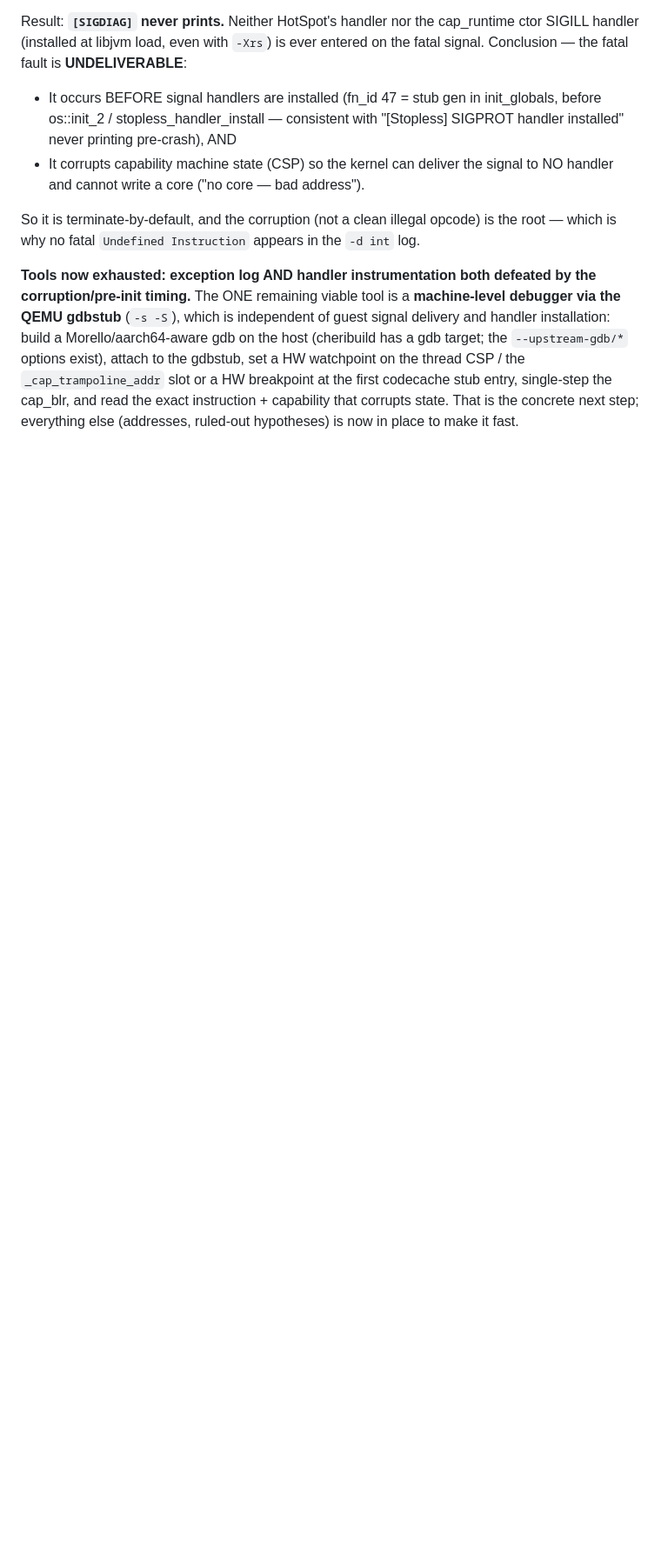
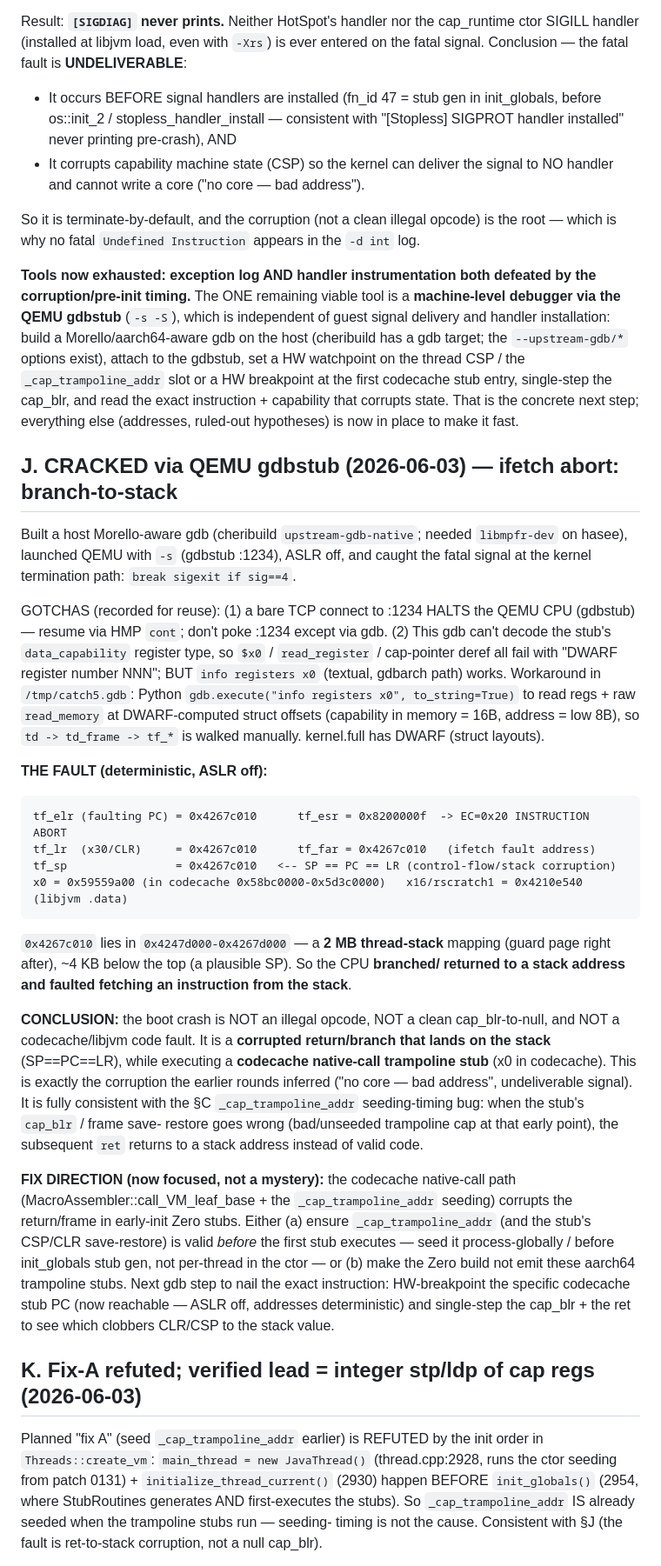
Before and after one commit to lmhtq/stopless-java-gc, a Markdown page: docs/41_c9_research_handler_fix_and_zero_boot_blocker.md, the part around one of its changes. Shown at 87% size. GitHub-like rendering; blank space fills up the shorter version.

Commit message:
docs/41 §K: fix-A refuted (seeding in time); verified lead = integer stp/ldp of cap regs in trampoline stub
create_vm order: main thread + ctor seeding (2928/2930) precede init_globals stub
gen/exec (2954), so _cap_trampoline_addr is seeded in time -> seeding not the cause
(matches §J ret-to-stack, not null-deref). Verified bug: call_VM_leaf_base saves/
restores capability regs rscratch1+rmethod around cap_blr with 64-bit integer
stp/ldp (assembler INSN stp opc 0b10), dropping tag/bounds. Real defect, but
metadata loss would normally surface as a deref-fault not CLR/SP corruption -- needs
single-step confirmation before fixing; cap-width stp/ldp encodings must be verified
vs clang, not hand-rolled.

Co-Authored-By: Claude Opus 4.8 (1M context) <noreply@anthropic.com>

````diff
--- a/docs/41_c9_research_handler_fix_and_zero_boot_blocker.md
+++ b/docs/41_c9_research_handler_fix_and_zero_boot_blocker.md
@@ -312,3 +312,59 @@ HW breakpoint at the first codecache stub entry, single-step the cap_blr, and re
 the exact instruction + capability that corrupts state. That is the concrete next
 step; everything else (addresses, ruled-out hypotheses) is now in place to make it
 fast.
+
+## J. CRACKED via QEMU gdbstub (2026-06-03) — ifetch abort: branch-to-stack
+
+Built a host Morello-aware gdb (cheribuild `upstream-gdb-native`; needed
+`libmpfr-dev` on hasee), launched QEMU with `-s` (gdbstub :1234), ASLR off, and
+caught the fatal signal at the kernel termination path: `break sigexit if sig==4`.
+
+GOTCHAS (recorded for reuse): (1) a bare TCP connect to :1234 HALTS the QEMU CPU
+(gdbstub) — resume via HMP `cont`; don't poke :1234 except via gdb. (2) This gdb
+can't decode the stub's `data_capability` register type, so `$x0` / `read_register`
+/ cap-pointer deref all fail with "DWARF register number NNN"; BUT `info registers
+x0` (textual, gdbarch path) works. Workaround in `/tmp/catch5.gdb`: Python
+`gdb.execute("info registers x0", to_string=True)` to read regs + raw `read_memory`
+at DWARF-computed struct offsets (capability in memory = 16B, address = low 8B), so
+`td -> td_frame -> tf_*` is walked manually. kernel.full has DWARF (struct layouts).
+
+**THE FAULT (deterministic, ASLR off):**
+```
+tf_elr (faulting PC) = 0x4267c010      tf_esr = 0x8200000f  -> EC=0x20 INSTRUCTION ABORT
+tf_lr  (x30/CLR)     = 0x4267c010      tf_far = 0x4267c010   (ifetch fault address)
+tf_sp                = 0x4267c010   <-- SP == PC == LR (control-flow/stack corruption)
+x0 = 0x59559a00 (in codecache 0x58bc0000-0x5d3c0000)   x16/rscratch1 = 0x4210e540 (libjvm .data)
+```
+`0x4267c010` lies in `0x4247d000-0x4267d000` — a **2 MB thread-stack** mapping (guard
+page right after), ~4 KB below the top (a plausible SP). So the CPU **branched/
+returned to a stack address and faulted fetching an instruction from the stack**.
+
+**CONCLUSION:** the boot crash is NOT an illegal opcode, NOT a clean cap_blr-to-null,
+and NOT a codecache/libjvm code fault. It is a **corrupted return/branch that lands
+on the stack** (SP==PC==LR), while executing a **codecache native-call trampoline
+stub** (x0 in codecache). This is exactly the corruption the earlier rounds inferred
+("no core — bad address", undeliverable signal). It is fully consistent with the §C
+`_cap_trampoline_addr` seeding-timing bug: when the stub's `cap_blr` / frame save-
+restore goes wrong (bad/unseeded trampoline cap at that early point), the subsequent
+`ret` returns to a stack address instead of valid code.
+
+**FIX DIRECTION (now focused, not a mystery):** the codecache native-call path
+(MacroAssembler::call_VM_leaf_base + the `_cap_trampoline_addr` seeding) corrupts the
+return/frame in early-init Zero stubs. Either (a) ensure `_cap_trampoline_addr` (and
+the stub's CSP/CLR save-restore) is valid *before* the first stub executes — seed it
+process-globally / before init_globals stub gen, not per-thread in the ctor — or (b)
+make the Zero build not emit these aarch64 trampoline stubs. Next gdb step to nail
+the exact instruction: HW-breakpoint the specific codecache stub PC (now reachable —
+ASLR off, addresses deterministic) and single-step the cap_blr + the ret to see
+which clobbers CLR/CSP to the stack value.
+
+## K. Fix-A refuted; verified lead = integer stp/ldp of cap regs (2026-06-03)
+
+Planned "fix A" (seed `_cap_trampoline_addr` earlier) is REFUTED by the init order
+in `Threads::create_vm`: `main_thread = new JavaThread()` (thread.cpp:2928, runs the
+ctor seeding from patch 0131) + `initialize_thread_current()` (2930) happen BEFORE
+`init_globals()` (2954, where StubRoutines generates AND first-executes the stubs).
+So `_cap_trampoline_addr` IS already seeded when the trampoline stubs run — seeding-
+timing is not the cause. Consistent with §J (the fault is ret-to-stack corruption,
+not a null cap_blr).
+
````
Also changed, not shown: other parts of docs/41_c9_research_handler_fix_and_zero_boot_blocker.md (+24 -0 lines).
